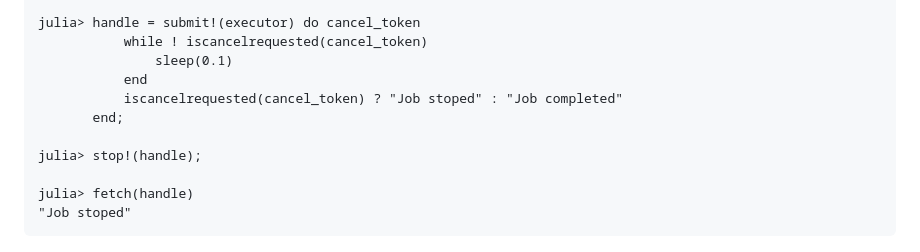
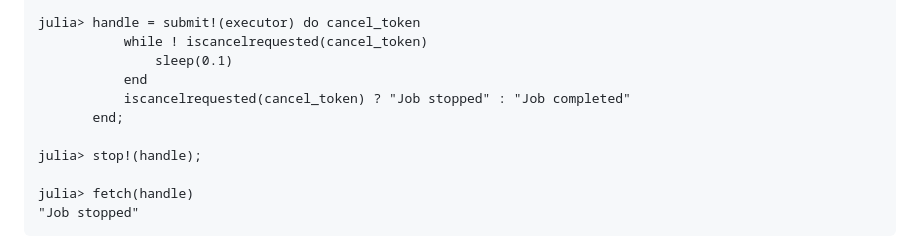
Before and after one commit to andreykochegura/JackBaboon.jl, a Markdown page: README.md, the part around the change. GitHub-like rendering.

Commit message:
misspell fix

````diff
--- a/README.md
+++ b/README.md
@@ -49,13 +49,13 @@ julia> handle = submit!(executor) do cancel_token
            while ! iscancelrequested(cancel_token)
                sleep(0.1)
            end
-           iscancelrequested(cancel_token) ? "Job stoped" : "Job completed"
+           iscancelrequested(cancel_token) ? "Job stopped" : "Job completed"
        end;
 
 julia> stop!(handle);
 
 julia> fetch(handle)
-"Job stoped"
+"Job stopped"
 ```
 
 ![Jack&James2.jpg](images/Jack&James2.jpg)
````
